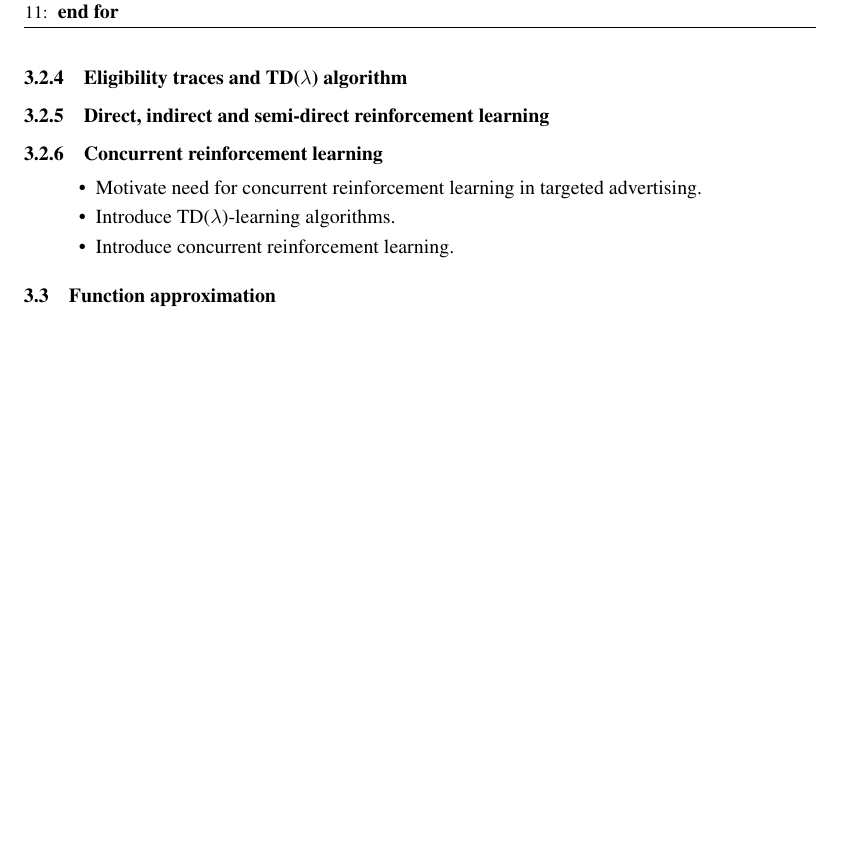
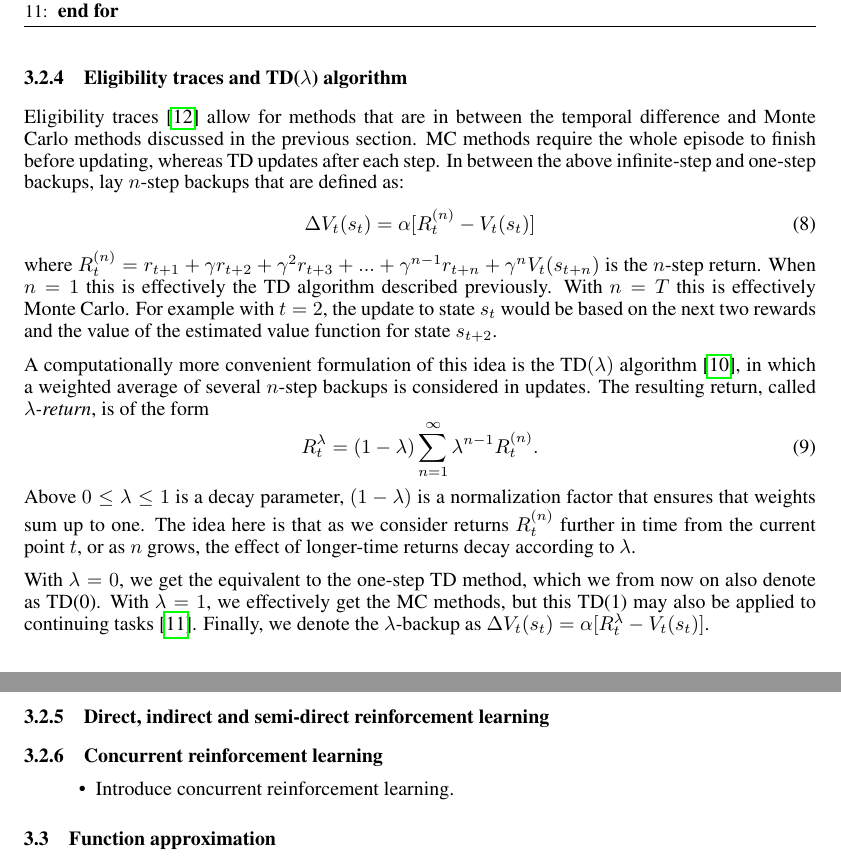
Before and after one commit to harbu/reinforcement-learning, a LaTeX paper (seminar-report/document.tex): part of page 8 of 9 before the commit and two parts of pages 8 and 9 of 10 after it, the two joined at a grey line, cut so that both start at the same text, the shorter picture padded with empty space. Compiled offline with pdfLaTeX.

Commit message:
More text

```diff
--- a/seminar-report/document.tex
+++ b/seminar-report/document.tex
@@ -644,15 +644,48 @@ Q-learning is similar, major difference being that the update rule becomes:
 
 \subsubsection{Eligibility traces and TD($\lambda$) algorithm}
 
+Eligibility traces \cite{watkins1989learning} allow for methods that are in
+between the temporal difference and Monte Carlo methods discussed in the
+previous section. MC methods require the whole episode to finish before
+updating, whereas TD updates after each step. In between the above
+infinite-step and one-step backups, lay $n$-step backups that are defined as:
+\begin{equation}
+  \Delta V_t(s_t) = \alpha[R^{(n)}_t - V_t(s_t)]
+\end{equation}
+where $R^{(n)}_t = r_{t+1} + \gamma r_{t+2} + \gamma^2 r_{t+3} + ... +
+\gamma^{n-1} r_{t+n} + \gamma^n V_t(s_{t+n})$ is the $n$-step return. When $n =
+1$ this is effectively the TD algorithm described previously. With $n = T$ this
+is effectively Monte Carlo. For example with $t=2$, the update to state $s_t$
+would be based on the next two rewards and the value of the estimated value
+function for state $s_{t+2}$.
+
+A computationally more convenient formulation of this idea is the TD$(\lambda)$
+algorithm \cite{sutton1988learning}, in which a weighted average of several
+$n$-step backups is considered in updates. The resulting return, called
+\emph{$\lambda$-return}, is of the form
+\begin{equation}
+  R^{\lambda}_t = (1 - \lambda) \sum_{n=1}^{\infty} \lambda^{n-1} R^{(n)}_t.
+\end{equation}
+Above $0 \leq \lambda \leq 1$ is a decay parameter, $(1-\lambda)$ is a
+normalization factor that ensures that weights sum up to one. The idea here is
+that as we consider returns $R^{(n)}_t$ further in time from the current point
+$t$, or as $n$ grows, the effect of longer-time returns decay according to
+$\lambda$.
+
+With $\lambda = 0$, we get the equivalent to the one-step TD method, which we
+from now on also denote as TD(0). With $\lambda = 1$, we effectively get the MC
+methods, but this TD(1) may also be applied to continuing tasks \cite{book}.
+Finally, we denote the $\lambda$-backup as $\Delta V_t(s_t) =
+\alpha[R^{\lambda}_t - V_t(s_t)]$.
+
+% TODO: more on this or not?
+
 
 \subsubsection{Direct, indirect and semi-direct reinforcement learning}
 
 \subsubsection{Concurrent reinforcement learning}
 
 \begin{itemize}
-  \item{Motivate need for concurrent reinforcement learning in targeted
-    advertising.}
-  \item{Introduce TD($\lambda$)-learning algorithms.}
   \item{Introduce concurrent reinforcement learning.}
 \end{itemize}
 
```
Also changed, not shown: seminar-report/sources.bib (+6 -0 lines).
